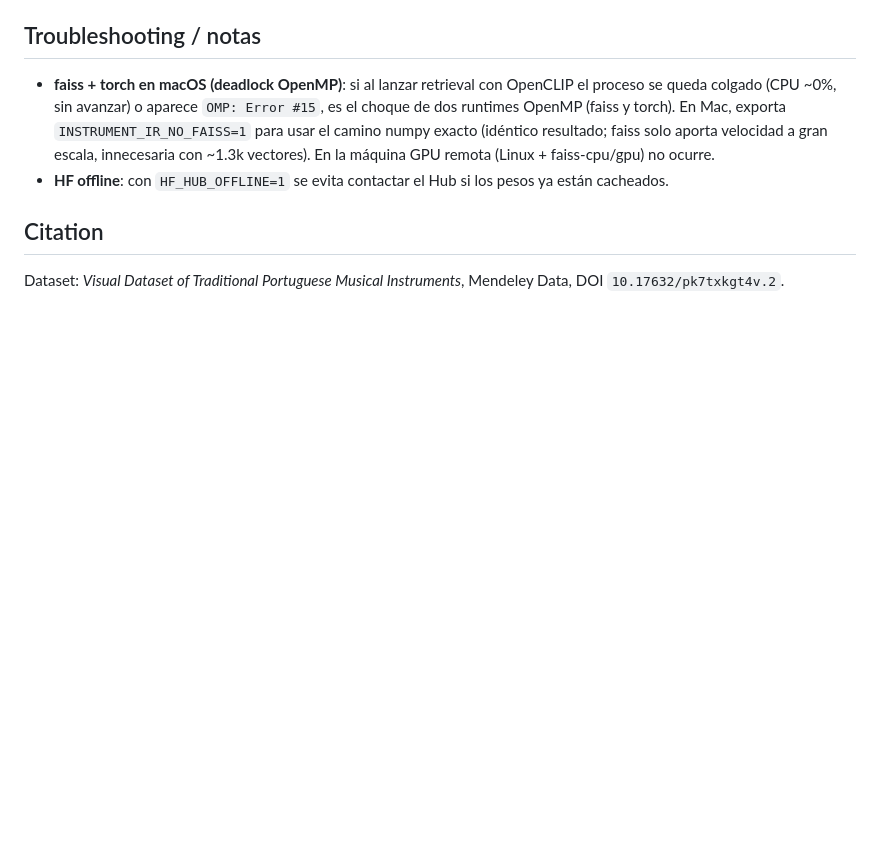
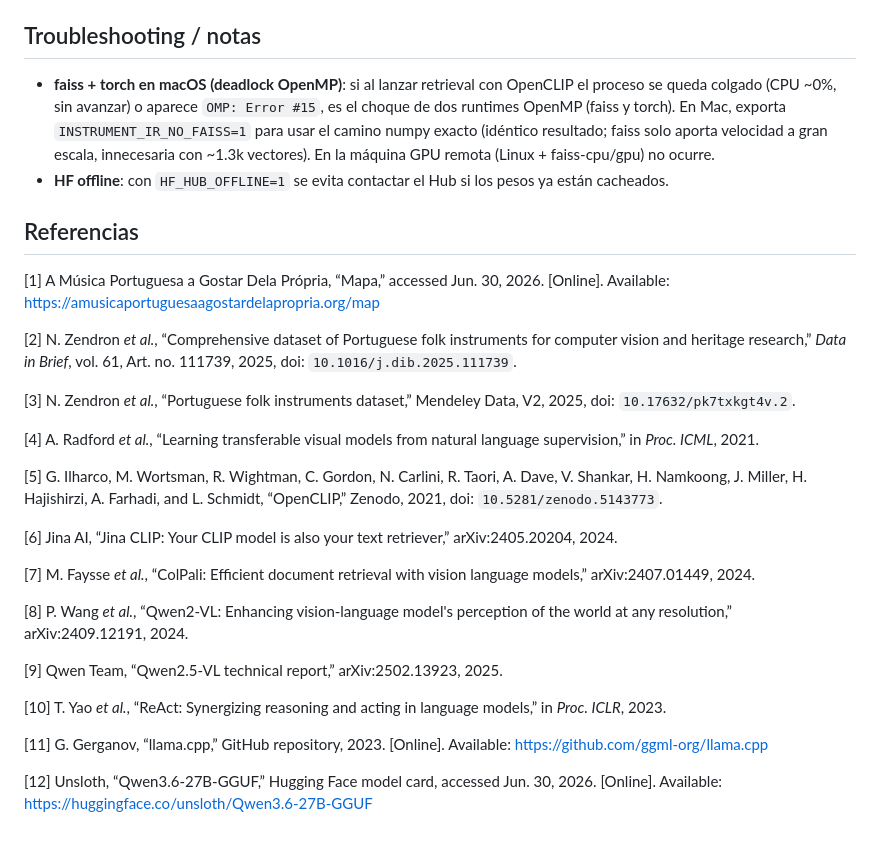
Before and after one commit to adrixo/instrumentos-portugueses, a Markdown page: README.md, the part around one of its changes. Drawn GitHub-style; blank space fills up the shorter version.

Commit message:
Document dataset and model references

```diff
--- a/README.md
+++ b/README.md
@@ -90,7 +120,40 @@ contienen nombres de archivo, ids de Vimeo ni etiquetas, y que los `image_id` so
   la máquina GPU remota (Linux + faiss-cpu/gpu) no ocurre.
 - **HF offline**: con `HF_HUB_OFFLINE=1` se evita contactar el Hub si los pesos ya están cacheados.
 
-## Citation
+## Referencias
 
-Dataset: *Visual Dataset of Traditional Portuguese Musical Instruments*, Mendeley Data,
-DOI `10.17632/pk7txkgt4v.2`.
+[1] A Música Portuguesa a Gostar Dela Própria, “Mapa,” accessed Jun. 30, 2026. [Online].
+Available: https://amusicaportuguesaagostardelapropria.org/map
+
+[2] N. Zendron *et al.*, “Comprehensive dataset of Portuguese folk instruments for computer
+vision and heritage research,” *Data in Brief*, vol. 61, Art. no. 111739, 2025,
+doi: `10.1016/j.dib.2025.111739`.
+
+[3] N. Zendron *et al.*, “Portuguese folk instruments dataset,” Mendeley Data, V2, 2025,
+doi: `10.17632/pk7txkgt4v.2`.
+
+[4] A. Radford *et al.*, “Learning transferable visual models from natural language supervision,”
+in *Proc. ICML*, 2021.
+
+[5] G. Ilharco, M. Wortsman, R. Wightman, C. Gordon, N. Carlini, R. Taori, A. Dave, V. Shankar,
+H. Namkoong, J. Miller, H. Hajishirzi, A. Farhadi, and L. Schmidt, “OpenCLIP,” Zenodo, 2021,
+doi: `10.5281/zenodo.5143773`.
+
+[6] Jina AI, “Jina CLIP: Your CLIP model is also your text retriever,” arXiv:2405.20204, 2024.
+
+[7] M. Faysse *et al.*, “ColPali: Efficient document retrieval with vision language models,”
+arXiv:2407.01449, 2024.
+
+[8] P. Wang *et al.*, “Qwen2-VL: Enhancing vision-language model's perception of the world at
+any resolution,” arXiv:2409.12191, 2024.
+
+[9] Qwen Team, “Qwen2.5-VL technical report,” arXiv:2502.13923, 2025.
+
+[10] T. Yao *et al.*, “ReAct: Synergizing reasoning and acting in language models,” in
+*Proc. ICLR*, 2023.
+
+[11] G. Gerganov, “llama.cpp,” GitHub repository, 2023. [Online]. Available:
+https://github.com/ggml-org/llama.cpp
+
+[12] Unsloth, “Qwen3.6-27B-GGUF,” Hugging Face model card, accessed Jun. 30, 2026. [Online].
+Available: https://huggingface.co/unsloth/Qwen3.6-27B-GGUF
```
Also changed, not shown: other parts of README.md (+32 -2 lines).
